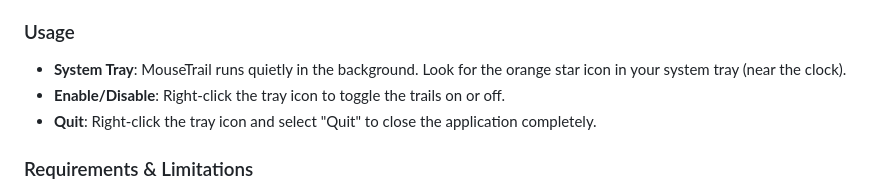
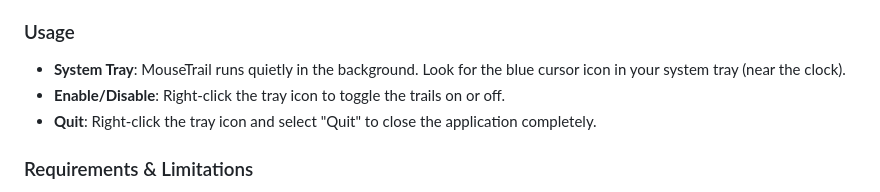
Before and after one commit to architsingh5/MouseTrail, a Markdown page: README.md, the part around the change. Drawn GitHub-style.

Commit message:
docs: Update system tray icon description from orange star to blue cursor

```diff
--- a/README.md
+++ b/README.md
@@ -10,7 +10,7 @@
 3.  Once installed, the application will be available in your Start Menu and as a Desktop shortcut.
 
 ### Usage
-*   **System Tray**: MouseTrail runs quietly in the background. Look for the orange star icon in your system tray (near the clock).
+*   **System Tray**: MouseTrail runs quietly in the background. Look for the blue cursor icon in your system tray (near the clock).
 *   **Enable/Disable**: Right-click the tray icon to toggle the trails on or off.
 *   **Quit**: Right-click the tray icon and select "Quit" to close the application completely.
 
```
